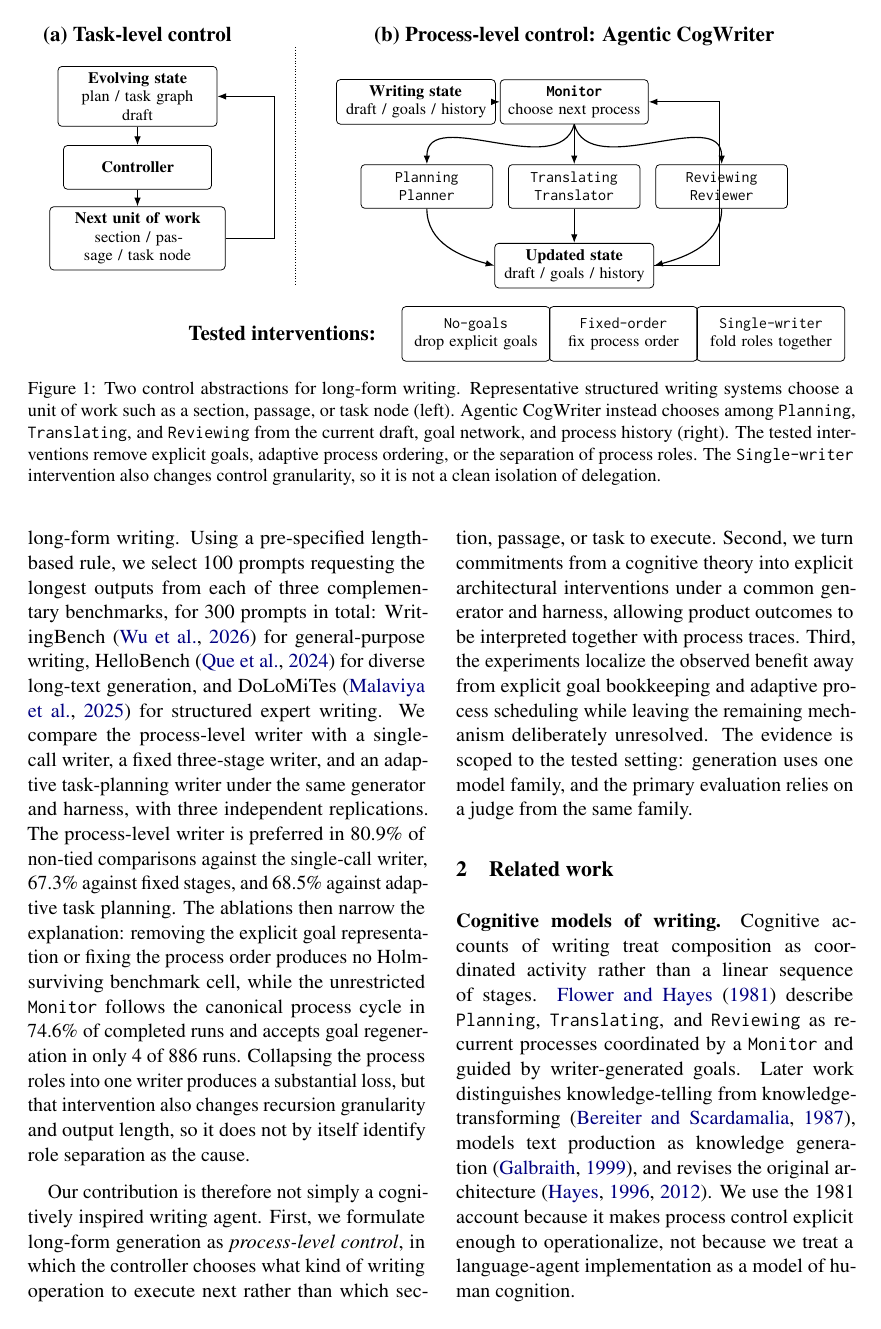
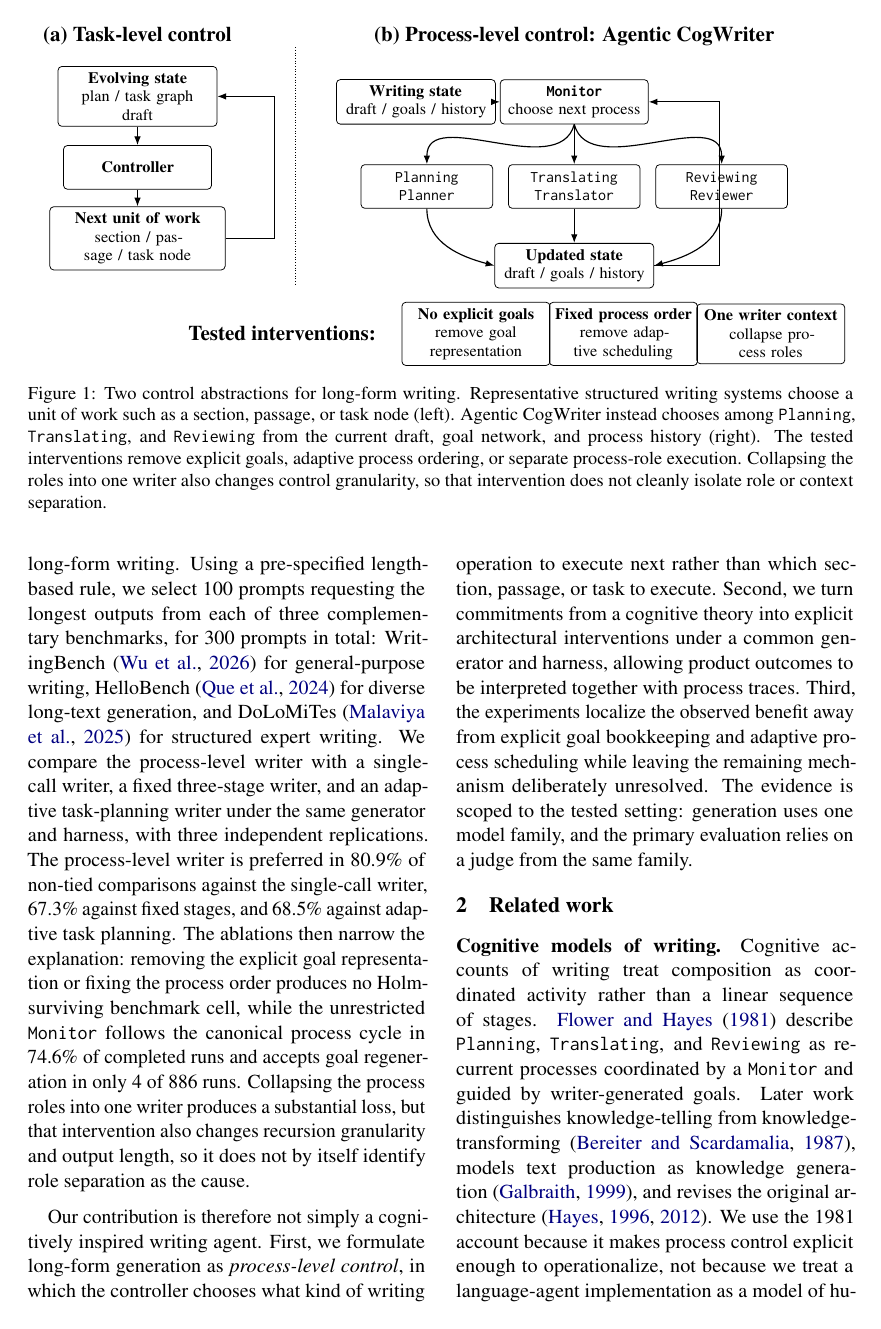
Before and after one commit to shunk031/agentic-cognitive-writing, a LaTeX paper (paper/acl_latex.tex, which reads paper/fig/tex/overview.tex): page 2 of 17. Compiled offline with pdfLaTeX.

Commit message:
paper: make overview intervention labels conceptual

```diff
--- a/paper/fig/tex/overview.tex
+++ b/paper/fig/tex/overview.tex
@@ -85,13 +85,13 @@
 \node[font=\bfseries,anchor=east] (abllabel) at (4.5,-2.25)
     {Tested interventions:};
 \node[ablation] (nogoals) at (6.2,-2.25)
-    {\condNoGoals\\drop explicit goals};
+    {\textbf{No explicit goals}\\remove goal representation};
 \node[ablation] (fixed) at (8.9,-2.25)
-    {\condFixedOrder\\fix process order};
+    {\textbf{Fixed process order}\\remove adaptive scheduling};
 \node[ablation] (single) at (11.6,-2.25)
-    {\condSingleWriter\\fold roles together};
+    {\textbf{One writer context}\\collapse process roles};
 \end{tikzpicture}%
 }
-\caption{Two control abstractions for long-form writing. Representative structured writing systems choose a unit of work such as a section, passage, or task node (left). Agentic CogWriter instead chooses among \texttt{Planning}, \texttt{Translating}, and \texttt{Reviewing} from the current draft, goal network, and process history (right). The tested interventions remove explicit goals, adaptive process ordering, or the separation of process roles. The \condSingleWriter\ intervention also changes control granularity, so it is not a clean isolation of delegation.}
+\caption{Two control abstractions for long-form writing. Representative structured writing systems choose a unit of work such as a section, passage, or task node (left). Agentic CogWriter instead chooses among \texttt{Planning}, \texttt{Translating}, and \texttt{Reviewing} from the current draft, goal network, and process history (right). The tested interventions remove explicit goals, adaptive process ordering, or separate process-role execution. Collapsing the roles into one writer also changes control granularity, so that intervention does not cleanly isolate role or context separation.}
 \label{fig:agentic-cogwriter}
 \end{figure*}
```
